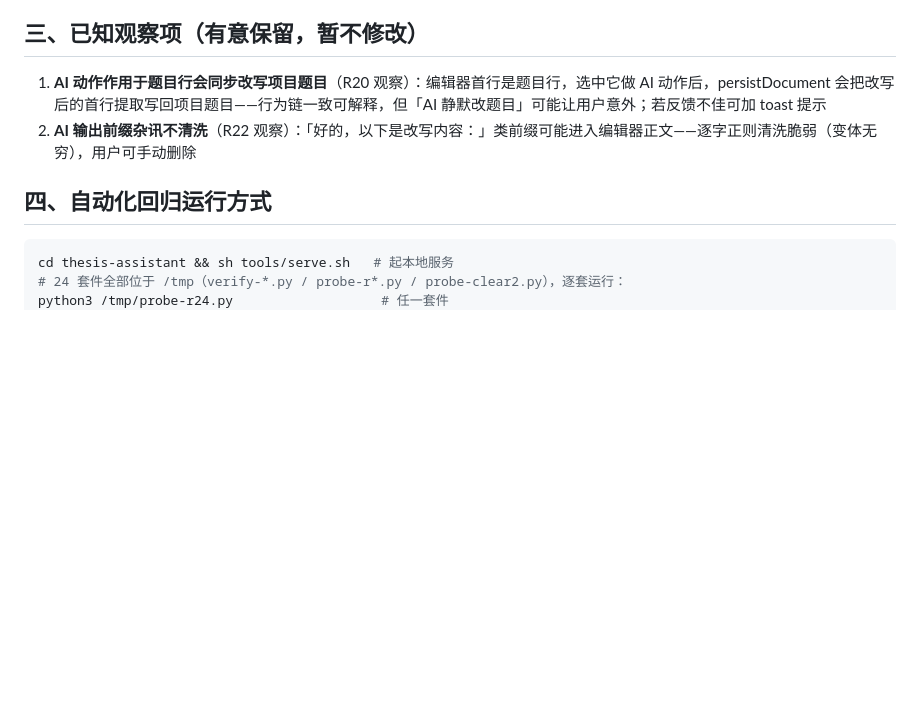
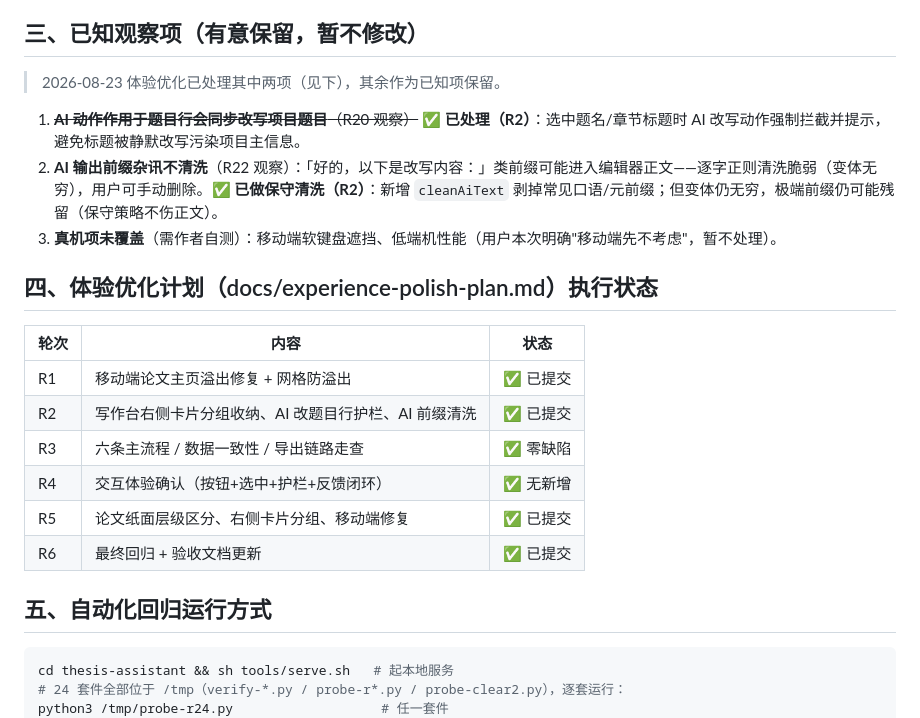
Before and after one commit to KevinnZou/paper-pilot, a Markdown page: docs/acceptance.md, the part around the change. Rendered like a GitHub page; blank space fills up the shorter version.

````diff
--- a/docs/acceptance.md
+++ b/docs/acceptance.md
@@ -76,10 +76,24 @@
 
 ## 三、已知观察项（有意保留，暂不修改）
 
-1. **AI 动作作用于题目行会同步改写项目题目**（R20 观察）：编辑器首行是题目行，选中它做 AI 动作后，persistDocument 会把改写后的首行提取写回项目题目——行为链一致可解释，但「AI 静默改题目」可能让用户意外；若反馈不佳可加 toast 提示
-2. **AI 输出前缀杂讯不清洗**（R22 观察）：「好的，以下是改写内容：」类前缀可能进入编辑器正文——逐字正则清洗脆弱（变体无穷），用户可手动删除
+> 2026-08-23 体验优化已处理其中两项（见下），其余作为已知项保留。
 
-## 四、自动化回归运行方式
+1. ~~**AI 动作作用于题目行会同步改写项目题目**（R20 观察）~~ ✅ **已处理（R2）**：选中题名/章节标题时 AI 改写动作强制拦截并提示，避免标题被静默改写污染项目主信息。
+2. **AI 输出前缀杂讯不清洗**（R22 观察）：「好的，以下是改写内容：」类前缀可能进入编辑器正文——逐字正则清洗脆弱（变体无穷），用户可手动删除。✅ **已做保守清洗（R2）**：新增 `cleanAiText` 剥掉常见口语/元前缀；但变体仍无穷，极端前缀仍可能残留（保守策略不伤正文）。
+3. **真机项未覆盖**（需作者自测）：移动端软键盘遮挡、低端机性能（用户本次明确"移动端先不考虑"，暂不处理）。
+
+## 四、体验优化计划（docs/experience-polish-plan.md）执行状态
+
+| 轮次 | 内容 | 状态 |
+|---|---|---|
+| R1 | 移动端论文主页溢出修复 + 网格防溢出 | ✅ 已提交 |
+| R2 | 写作台右侧卡片分组收纳、AI 改题目行护栏、AI 前缀清洗 | ✅ 已提交 |
+| R3 | 六条主流程 / 数据一致性 / 导出链路走查 | ✅ 零缺陷 |
+| R4 | 交互体验确认（按钮+选中+护栏+反馈闭环） | ✅ 无新增 |
+| R5 | 论文纸面层级区分、右侧卡片分组、移动端修复 | ✅ 已提交 |
+| R6 | 最终回归 + 验收文档更新 | ✅ 已提交 |
+
+## 五、自动化回归运行方式
 
 ```sh
 cd thesis-assistant && sh tools/serve.sh   # 起本地服务
````
Also changed, not shown: report/conversation-log.md (+5 -0 lines), report/dev-log.md (+13 -0 lines).
